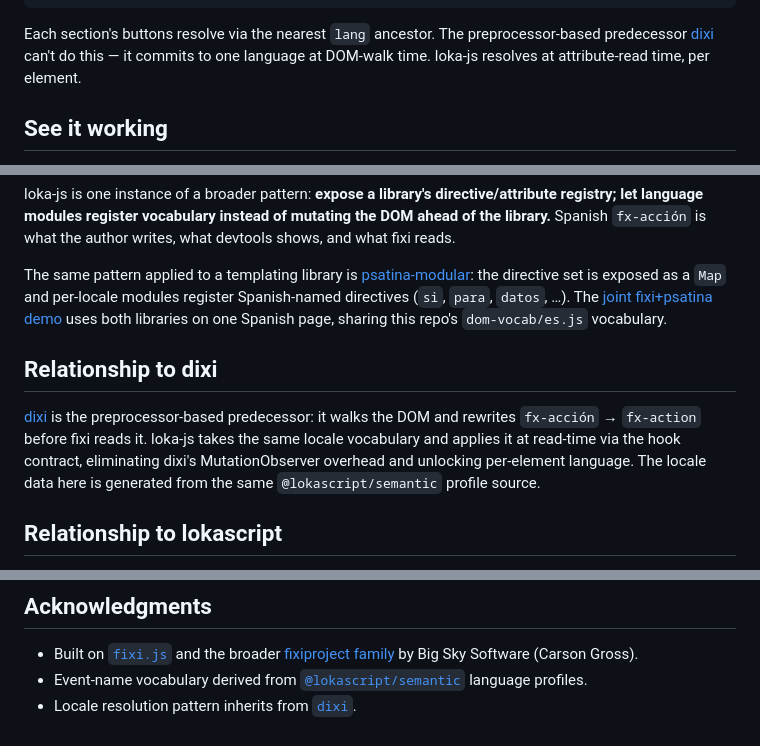
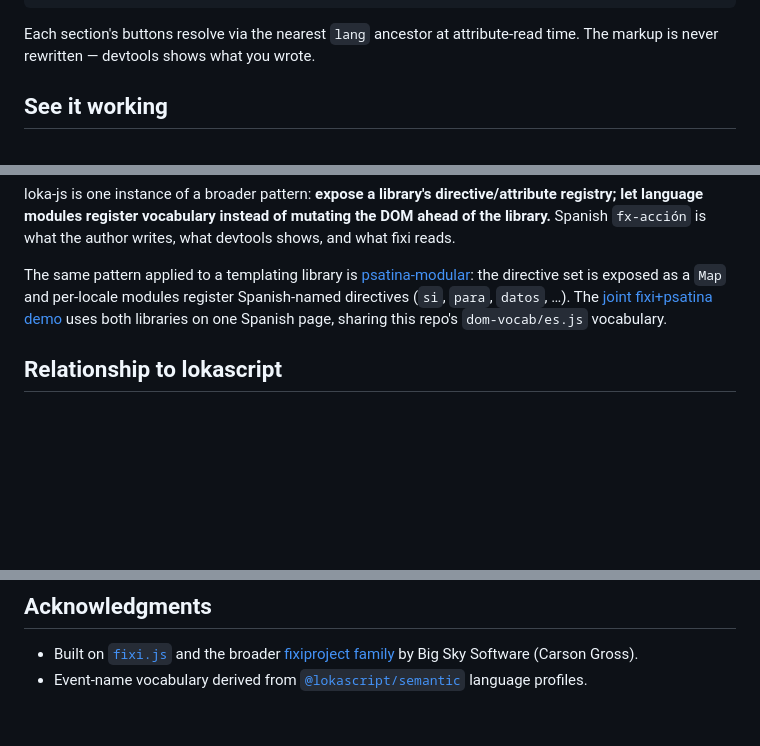
Before and after one commit to codetalcott/loka-js, a Markdown page: README.md, 3 parts joined by grey strips. Drawn GitHub-style; blank space fills up the shorter version.

Commit message:
README: remove dixi references (we're not pursuing that direction)
Three removals from README.md:

  - "Per-element language" paragraph dropped the dixi callout and the
    "preprocessor approach can't do this" framing. Tightened to:
    "Each section's buttons resolve via the nearest lang ancestor at
    attribute-read time. The markup is never rewritten — devtools
    shows what you wrote." Same point about read-time resolution, no
    invocation of an abandoned predecessor.
  - "Relationship to dixi" section removed entirely. dixi was the
    preprocessor-based predecessor we explicitly designed away from;
    "what we don't do" is not the README's job.
  - dixi entry removed from Acknowledgments. The actual locale data
    comes from @lokascript/semantic (still credited); dixi's design
    lineage is captured in CLAUDE.md / SKILL.md where it serves
    contributors who need the design-history context.

dixi mentions in CLAUDE.md and SKILL.md are intentionally kept —
those are dev-facing docs where "the predecessor we moved away from"
is useful context for someone working on the codebase.

No code changes.

Co-Authored-By: Claude Opus 4.7 (1M context) <noreply@anthropic.com>

````diff
--- a/README.md
+++ b/README.md
@@ -53,7 +53,7 @@ Three things to notice:
 </html>
 ```
 
-Each section's buttons resolve via the nearest `lang` ancestor. The preprocessor-based predecessor [dixi](https://github.com/codetalcott/hyperfixi/tree/main/experiments/dixi) can't do this — it commits to one language at DOM-walk time. loka-js resolves at attribute-read time, per element.
+Each section's buttons resolve via the nearest `lang` ancestor at attribute-read time. The markup is never rewritten — devtools shows what you wrote.
 
 ## See it working
 
@@ -108,10 +108,6 @@ loka-js is one instance of a broader pattern: **expose a library's directive/att
 
 The same pattern applied to a templating library is [psatina-modular](https://github.com/codetalcott/psatina-modular): the directive set is exposed as a `Map` and per-locale modules register Spanish-named directives (`si`, `para`, `datos`, …). The [joint fixi+psatina demo](demo/joint-fixi-psatina/) uses both libraries on one Spanish page, sharing this repo's `dom-vocab/es.js` vocabulary.
 
-## Relationship to dixi
-
-[dixi](https://github.com/codetalcott/hyperfixi/tree/main/experiments/dixi) is the preprocessor-based predecessor: it walks the DOM and rewrites `fx-acción` → `fx-action` before fixi reads it. loka-js takes the same locale vocabulary and applies it at read-time via the hook contract, eliminating dixi's MutationObserver overhead and unlocking per-element language. The locale data here is generated from the same `@lokascript/semantic` profile source.
-
 ## Relationship to lokascript
 
 [lokascript.org](https://lokascript.org) is the multilingual counterpart for **hyperscript** — write rich behaviors like `on click set my.count to ...` in 24 languages. loka-js is the same idea applied to the **fixi family** — write minimal hypermedia attributes (`fx-action`, `fx-target`, ...) in those same 24 languages. Both share the `@lokascript/semantic` vocabulary source, so a "click" is `clic` in both worlds and a Spanish-speaking dev moving between the two doesn't relearn DOM-event names.
@@ -136,4 +132,3 @@ If you're here for localization, skip these. They'll either crystallize into som
 
 - Built on [`fixi.js`](https://github.com/bigskysoftware/fixi) and the broader [fixiproject family](https://fixiproject.org/) by Big Sky Software (Carson Gross).
 - Event-name vocabulary derived from [`@lokascript/semantic`](https://github.com/codetalcott/hyperfixi/tree/main/packages/semantic) language profiles.
-- Locale resolution pattern inherits from [`dixi`](https://github.com/codetalcott/hyperfixi/tree/main/experiments/dixi).
````
